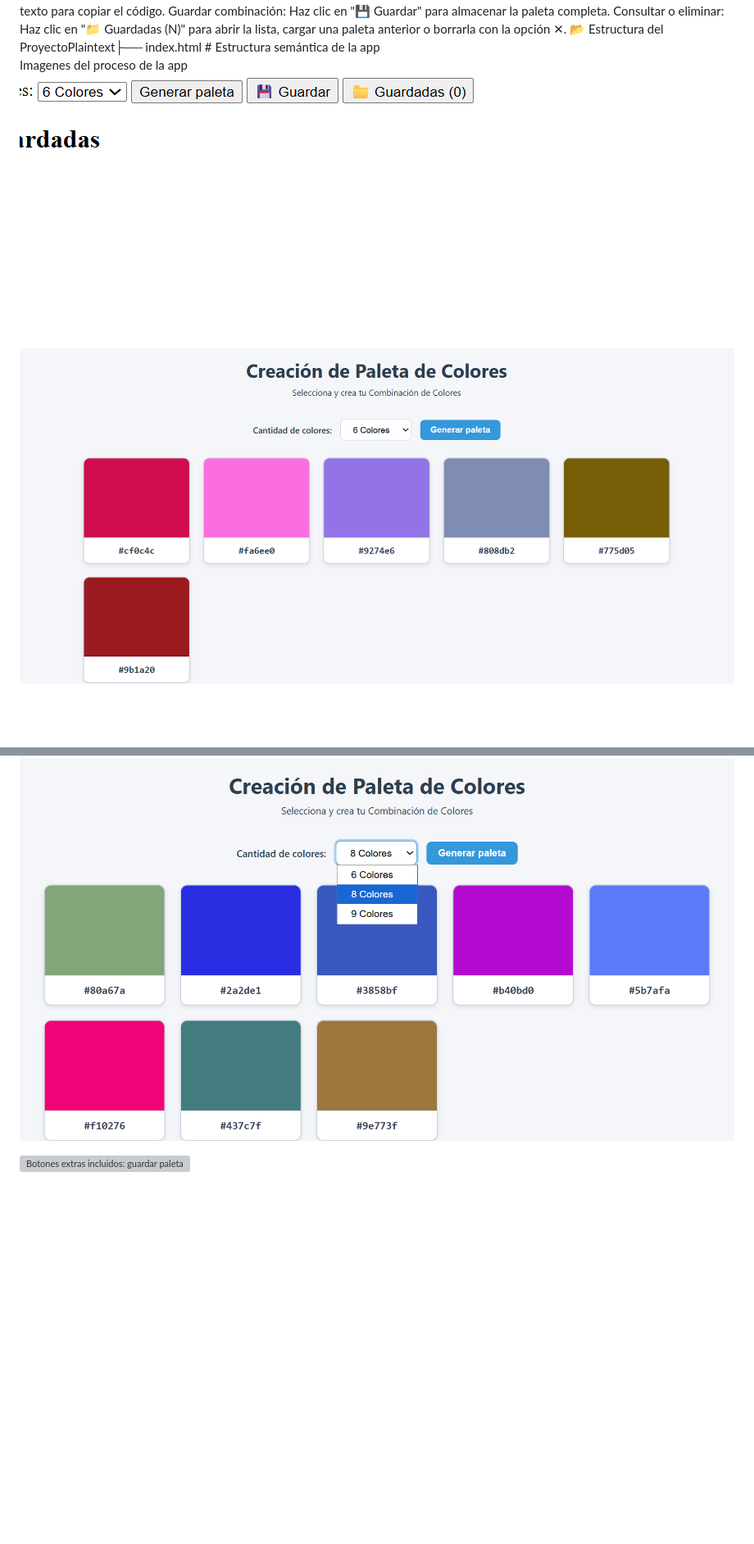
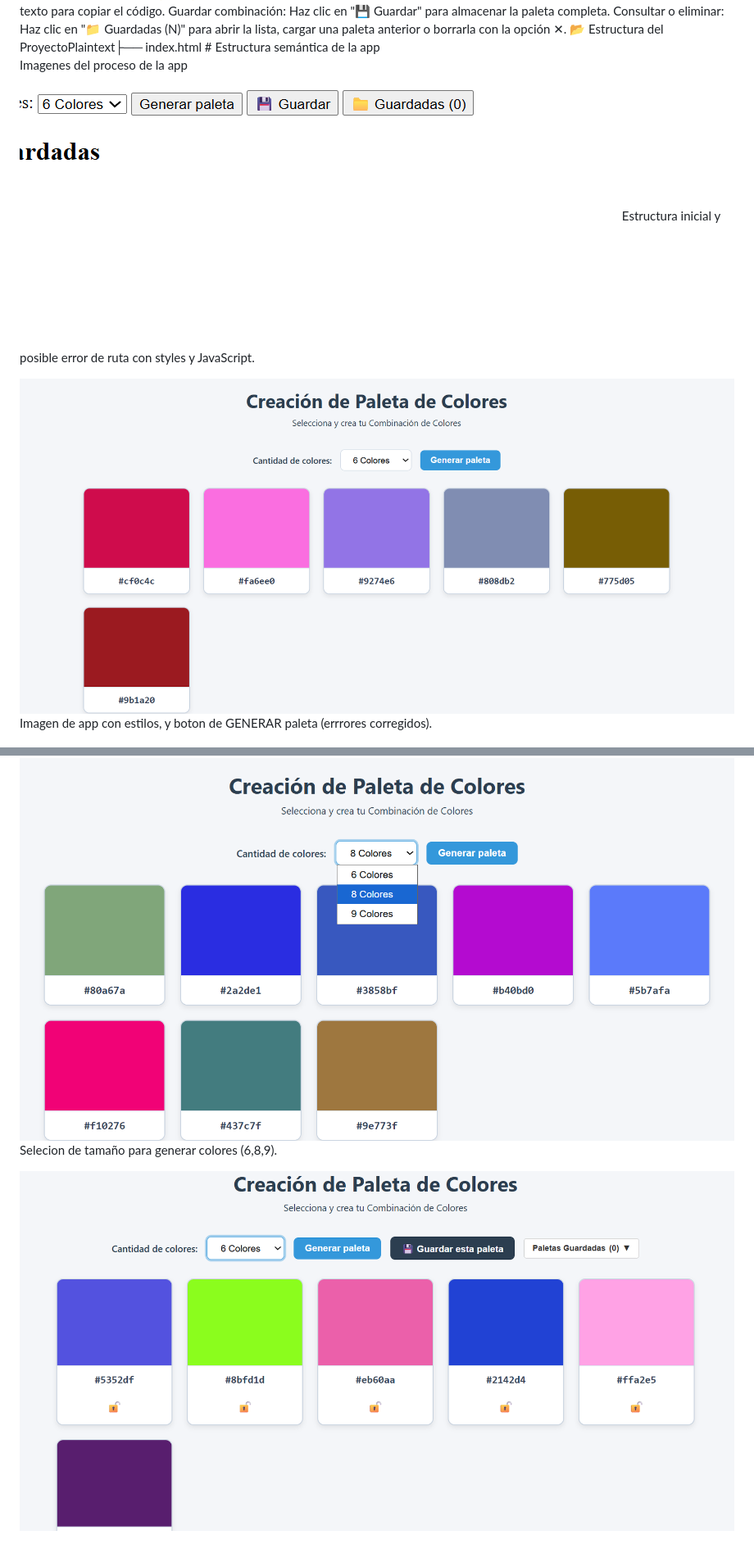
Before and after one commit to hurtadosandy21-ops/ProyectoM1_SandyHurtado, a Markdown page: README.md, 2 parts joined by grey strips. Shown at 82% size. Drawn GitHub-style; blank space fills up the shorter version; grey boxes are pictures that could not be loaded.

Commit message:
Descripción Visible para imagens y videos.

```diff
--- a/README.md
+++ b/README.md
@@ -47,12 +47,20 @@ paletas de colores armónicas en tiempo real. Permite bloquear colores preferido
     📂 Estructura del ProyectoPlaintext├── index.html        # Estructura semántica de la app
 
 Imagenes del proceso de la app
- ![Estructura inicial y posible error de ruta con styles y js](./assets/html-y-error.png)
 
-  ![Imagen de app con estilos, botón de generar paleta y error corregido](./assets/boton-generar.png)
+ !["Estructura inicial y posible error de ruta con styles y js"](./assets/html-y-error.png)
+ Estructura inicial y posible error de ruta con styles y JavaScript.
+
+
+![Imagen de app con estilos, botón de generar paleta y error corregido](./assets/boton-generar.png)
+   Imagen de app con estilos, y boton de GENERAR paleta (errrores corregidos).
+
 
 ![Selección de tamaño de paleta (6, 8 o 9 colores)](./assets/tamano.png)
+ Selecion de tamaño para generar colores (6,8,9).
 
-![Botones extras incluidos: guardar paleta, menú desplegable para consultar o eliminar paletas, e ícono de bloqueo de color](./assets/botones-extras-png)
+
+![Botones extras incluidos: guardar paleta, menú desplegable para consultar o eliminar paletas e ícono de bloqueo de color](./assets/botones-extras.png)
+
 
 ![Demostración de botones de generación y bloqueo de colores](./assets/video-de-app.gif)
```
Also changed, not shown: other parts of README.md (+5 -0 lines).
